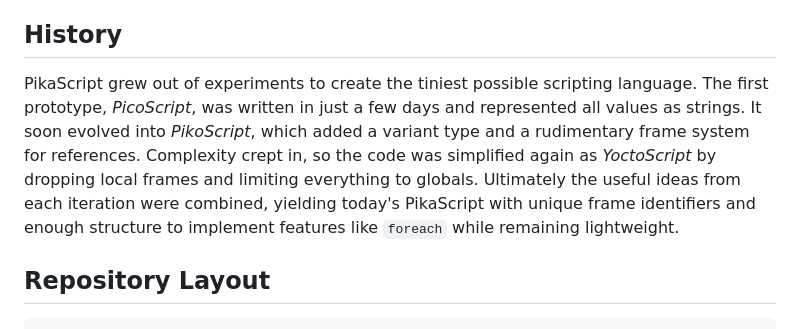
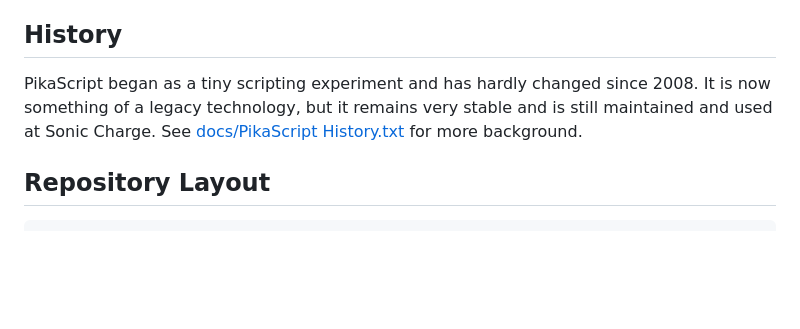
Before and after one commit to malstrom72/PikaScript, a Markdown page: README.md, the part around the change. GitHub-like rendering; blank space fills up the shorter version.

Commit message:
Simplify history section

```diff
--- a/README.md
+++ b/README.md
@@ -5,7 +5,7 @@ This repository contains the language runtime, standard library, a command-line
 
 ## History
 
-PikaScript grew out of experiments to create the tiniest possible scripting language. The first prototype, *PicoScript*, was written in just a few days and represented all values as strings. It soon evolved into *PikoScript*, which added a variant type and a rudimentary frame system for references. Complexity crept in, so the code was simplified again as *YoctoScript* by dropping local frames and limiting everything to globals. Ultimately the useful ideas from each iteration were combined, yielding today's PikaScript with unique frame identifiers and enough structure to implement features like `foreach` while remaining lightweight.
+PikaScript began as a tiny scripting experiment and has hardly changed since 2008. It is now something of a legacy technology, but it remains very stable and is still maintained and used at Sonic Charge. See [docs/PikaScript History.txt](docs/PikaScript%20History.txt) for more background.
 
 ## Repository Layout
 
```
